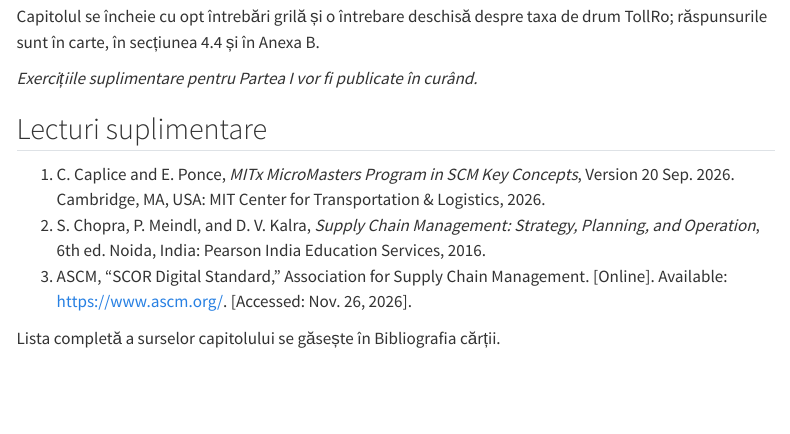
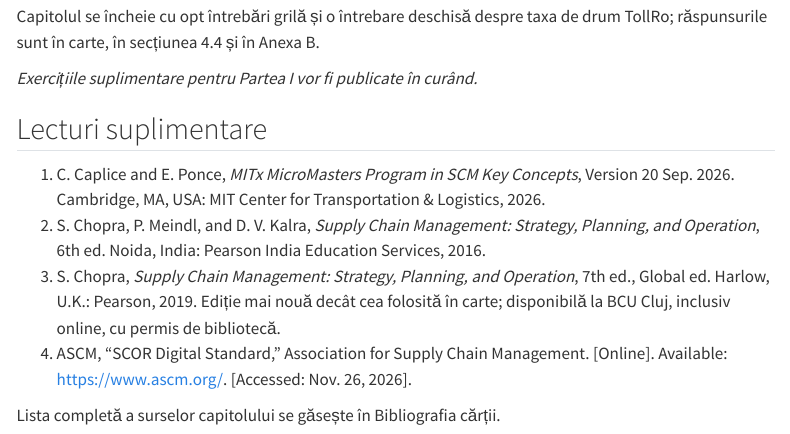
Before and after one commit to lucian-ft/mltm, a Quarto document (capitole/cap01.qmd): the page in a window 1100 px wide, from 4680 px down. Rendered offline with R 4.5, knitr and Pandoc in place of Quarto, with nearby package versions; menus at the side of the page are left out.

Commit message:
Capitolul 1: ediția a 7-a Chopra ca lectură suplimentară (BCU Cluj)
Co-Authored-By: Claude Opus 5.5 <noreply@anthropic.com>
Claude-Session: https://claude.ai/code/session_01MrupEjE8Z6wT5DQeBGxf2q

```diff
--- a/capitole/cap01.qmd
+++ b/capitole/cap01.qmd
@@ -141,6 +141,7 @@
 
 1. C. Caplice and E. Ponce, *MITx MicroMasters Program in SCM Key Concepts*, Version 20 Sep. 2026. Cambridge, MA, USA: MIT Center for Transportation & Logistics, 2026.
 2. S. Chopra, P. Meindl, and D. V. Kalra, *Supply Chain Management: Strategy, Planning, and Operation*, 6th ed. Noida, India: Pearson India Education Services, 2016.
-3. ASCM, "SCOR Digital Standard," Association for Supply Chain Management. [Online]. Available: <https://www.ascm.org/>. [Accessed: Nov. 26, 2026].
+3. S. Chopra, *Supply Chain Management: Strategy, Planning, and Operation*, 7th ed., Global ed. Harlow, U.K.: Pearson, 2019. Ediție mai nouă decât cea folosită în carte; disponibilă la BCU Cluj, inclusiv online, cu permis de bibliotecă.
+4. ASCM, "SCOR Digital Standard," Association for Supply Chain Management. [Online]. Available: <https://www.ascm.org/>. [Accessed: Nov. 26, 2026].
 
 Lista completă a surselor capitolului se găsește în Bibliografia cărții.
```
